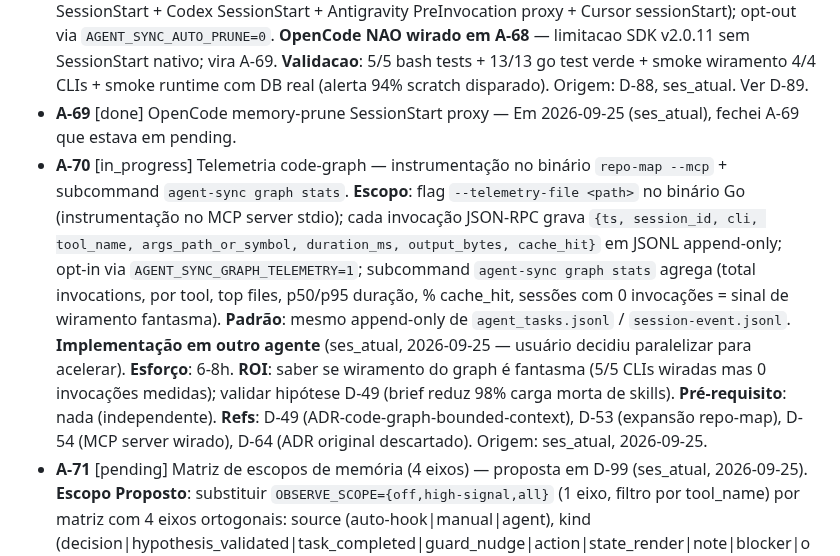
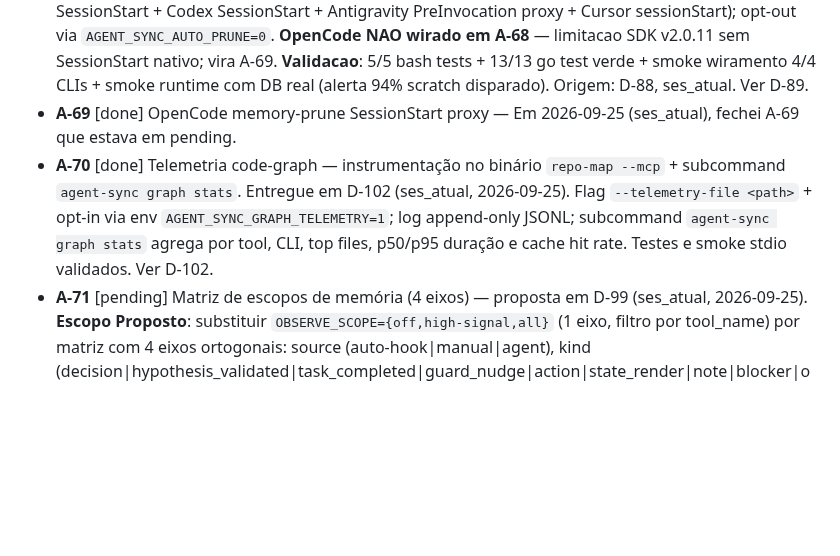
Before and after one commit to matheusbbdutra/agent-sync, a Markdown page: STATE.md, the part around one of its changes. Drawn GitHub-style; blank space fills up the shorter version.

Commit message:
docs(state) A-70 [done] + D-102: telemetria code-graph entregue
Sincroniza STATE.md com a entrega A-70 (telemetria code-graph):
- A-70 flip [in_progress] -> [done] no board de acoes
- D-102 nova entry com sequencia completa (telemetry.go, main flag,
  MCP instrumentation, tests, stats subcommand, main routing) +
  validacao (14/14 + 23/23 testes verde + smoke stdio real)

Refs: D-99 (investigacao), D-100 (escopo A-70).

Co-Authored-By: Claude Code <noreply@anthropic.com>

```diff
--- a/STATE.md
+++ b/STATE.md
@@ -160,7 +160,7 @@
 - **A-67** [done] Memory prune + stats — entregue em D-88 (ses_atual, 2026-09-25). **Escopo entregue**: `memory-mcp prune` endurecido (default 7d, --confirm obrigatório para deletar, --dry-run cosmético, --json output) + `memory-mcp stats` novo (distribuição por type/agent/scratch/permanente + oldest/newest). Store ganhou métodos `PreviewScratchOlderThan(olderThan, limit)`, `Stats()`, e getter `DB()` para testes. **Validacao**: 21/21 pacotes tools verde + 13/13 agent-sync verde + bash A-66 39/39 PASS + vet limpo. **Achado empirico**: stats no DB real mostra 95% scratch (143 total, 136 scratch, 7 permanent) — confirma valor do prune. **Causas-raiz registradas**: Store.Get/Stats chamam touchHit (reseta accessed_at=now); map[bool]int falha em encoding/json Go 1.24+. Origem: D-87, ses_atual, 2026-09-25. Ver D-88.
 - **A-68** [done] Auto-prune cross-CLI SessionStart + alerta staleness — entregue em D-89 (ses_atual, 2026-09-25). **Escopo entregue**: script bash `memory-prune-session-start.sh` com auto-prune em background + alerta stderr quando scratch%>=80% + idempotencia 24h; wirado em 4 CLIs (Claude SessionStart + Codex SessionStart + Antigravity PreInvocation proxy + Cursor sessionStart); opt-out via `AGENT_SYNC_AUTO_PRUNE=0`. **OpenCode NAO wirado em A-68** — limitacao SDK v2.0.11 sem SessionStart nativo; vira A-69. **Validacao**: 5/5 bash tests + 13/13 go test verde + smoke wiramento 4/4 CLIs + smoke runtime com DB real (alerta 94% scratch disparado). Origem: D-88, ses_atual. Ver D-89.
 - **A-69** [done] OpenCode memory-prune SessionStart proxy — Em 2026-09-25 (ses_atual), fechei A-69 que estava em pending.
-- **A-70** [in_progress] Telemetria code-graph — instrumentação no binário `repo-map --mcp` + subcommand `agent-sync graph stats`. **Escopo**: flag `--telemetry-file <path>` no binário Go (instrumentação no MCP server stdio); cada invocação JSON-RPC grava `{ts, session_id, cli, tool_name, args_path_or_symbol, duration_ms, output_bytes, cache_hit}` em JSONL append-only; opt-in via `AGENT_SYNC_GRAPH_TELEMETRY=1`; subcommand `agent-sync graph stats` agrega (total invocations, por tool, top files, p50/p95 duração, % cache_hit, sessões com 0 invocações = sinal de wiramento fantasma). **Padrão**: mesmo append-only de `agent_tasks.jsonl` / `session-event.jsonl`. **Implementação em outro agente** (ses_atual, 2026-09-25 — usuário decidiu paralelizar para acelerar). **Esforço**: 6-8h. **ROI**: saber se wiramento do graph é fantasma (5/5 CLIs wiradas mas 0 invocações medidas); validar hipótese D-49 (brief reduz 98% carga morta de skills). **Pré-requisito**: nada (independente). **Refs**: D-49 (ADR-code-graph-bounded-context), D-53 (expansão repo-map), D-54 (MCP server wirado), D-64 (ADR original descartado). Origem: ses_atual, 2026-09-25.
+- **A-70** [done] Telemetria code-graph — instrumentação no binário `repo-map --mcp` + subcommand `agent-sync graph stats`. Entregue em D-102 (ses_atual, 2026-09-25). Flag `--telemetry-file <path>` + opt-in via env `AGENT_SYNC_GRAPH_TELEMETRY=1`; log append-only JSONL; subcommand `agent-sync graph stats` agrega por tool, CLI, top files, p50/p95 duração e cache hit rate. Testes e smoke stdio validados. Ver D-102.
 - **A-71** [pending] Matriz de escopos de memória (4 eixos) — proposta em D-99 (ses_atual, 2026-09-25). **Escopo Proposto**: substituir `OBSERVE_SCOPE={off,high-signal,all}` (1 eixo, filtro por tool_name) por matriz com 4 eixos ortogonais: source (auto-hook|manual|agent), kind (decision|hypothesis_validated|task_completed|guard_nudge|action|state_render|note|blocker|open_question), scope (off|operational|meaningful|all), retention (scratch|permanent). **Default novo**: `operational` (auto-hook grava só `kind ∈ {action, guard_nudge, state_render}` + scratch). **Comando manual novo**: `agent-sync memory add --kind=<> --note="..."` (grava permanent). **Refs cruzadas**: D-86 (fontes lixo), D-87 (A-66 high-signal), D-88 (A-67 95% scratch achado), D-89 (A-68 auto-prune). **Esforço**: 12-16h. **ROI**: DB semanticamente filtrável, permanent protegido contra auto-hook, retrieval melhora. **ADR**: `docs/ADR-memory-scope-matrix.md` (status Proposto, 6 critérios de aceitação pendentes). Origem: ses_atual, 2026-09-25.
 - **A-72** [done] Hygiene `docs/archive/` — entregue em D-101 (ses_atual, 2026-09-25). **Escopo**: criar `docs/archive/` (não existia), mover 6 arquivos stale via `git mv` (preserva histórico), criar README de convenção com política anti-overengineering, adicionar header prominente no ADR descartado com pointer para fonte atual (`repo-map --mcp` wirado). **Arquivos movidos** (~68KB): `docs/ADR-code-graph-bounded-context.md` → `docs/archive/adrs-descartadas/` + 5 docs da sessão 2026-09-22 → `docs/archive/sessoes/2026-09-22-cruzamento-5-repos/`. **Refs verificadas = 0 antes do move** (grep em STATE.md, session-state.json, sprints, ADRs, *.go). **Mantidos por terem refs ativas**: PLAYBOOK-K, AUDITORIA-REGRAS-CROSS-CLI, PLANO-AGENTE-ANALISE-MR, SMOKE-TEST-J..T, ADRs Aceitas, PADRAO-HOOKS-CLIS. **Convenção gravada em `docs/archive/README.md`**: não deletar sem confirmação humana; não reintroduzir sem critério novo; board é fonte de verdade (não voltar ao doc de sessão). Origem: ses_atual, 2026-09-25. Ver D-101.
 - **D-90** A-69 entregue: OpenCode memory-prune SessionStart proxy — Em 2026-09-25 (ses_atual), fechei A-69. Cobertura cross-CLI dos 5 hooks SessionStart completa pela primeira vez (Claude Code + Codex + Antigravity + Cursor via SessionStart/PreInvocation/sessionStart direto, OpenCode via proxy lazy tool.execute.after armed). Plugin TS clone de repo-map-warmup pattern. Ver A-69.
```
Also changed, not shown: other parts of STATE.md (+1 -0 lines).
